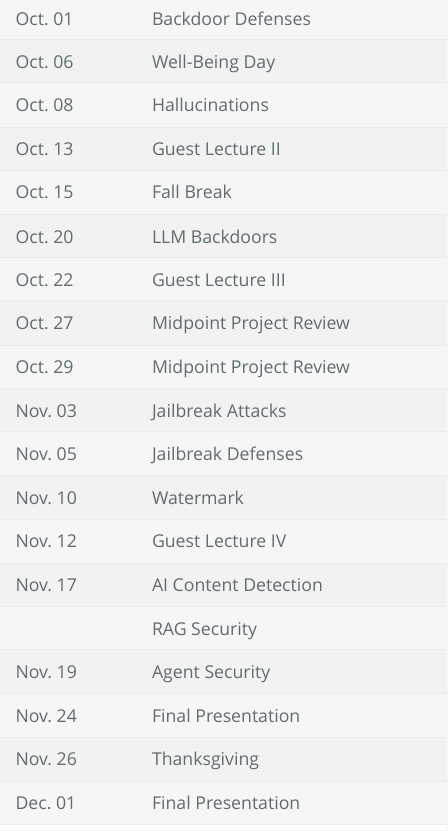
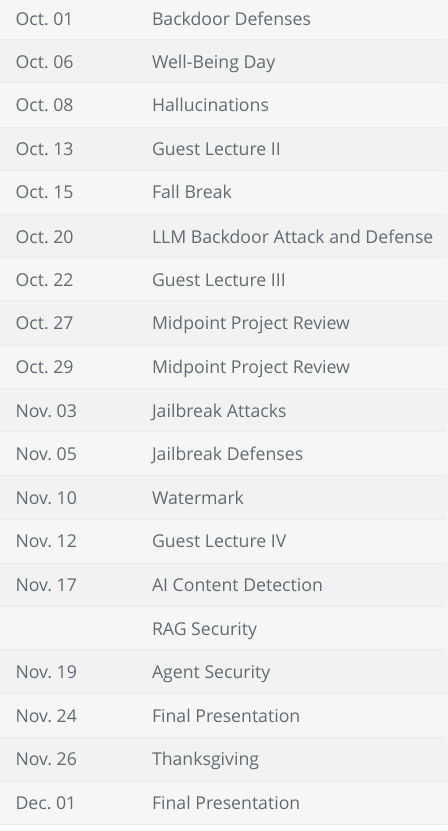
Before and after one commit to liyao880/stor890, an R Markdown document (index.Rmd): the page in a window 1100 px wide, from 1190 px down. The pictures show the output file index.html that the author committed with the source, opened offline.

Commit message:
schedule

```diff
--- a/index.Rmd
+++ b/index.Rmd
@@ -48,7 +48,7 @@ See the **[syllabus](Syllabi/891_Syllabus.pdf)** for details. This topics course
 |Oct. 08| Hallucinations || |
 |Oct. 13| Guest Lecture II || |
 |Oct. 15| Fall Break || |
-|Oct. 20| LLM Backdoors || |
+|Oct. 20| LLM Backdoor Attack and Defense || |
 |Oct. 22| Guest Lecture III | | |
 |Oct. 27| Midpoint Project Review || |
 |Oct. 29| Midpoint Project Review || |
```
Also changed, not shown: index.html.
